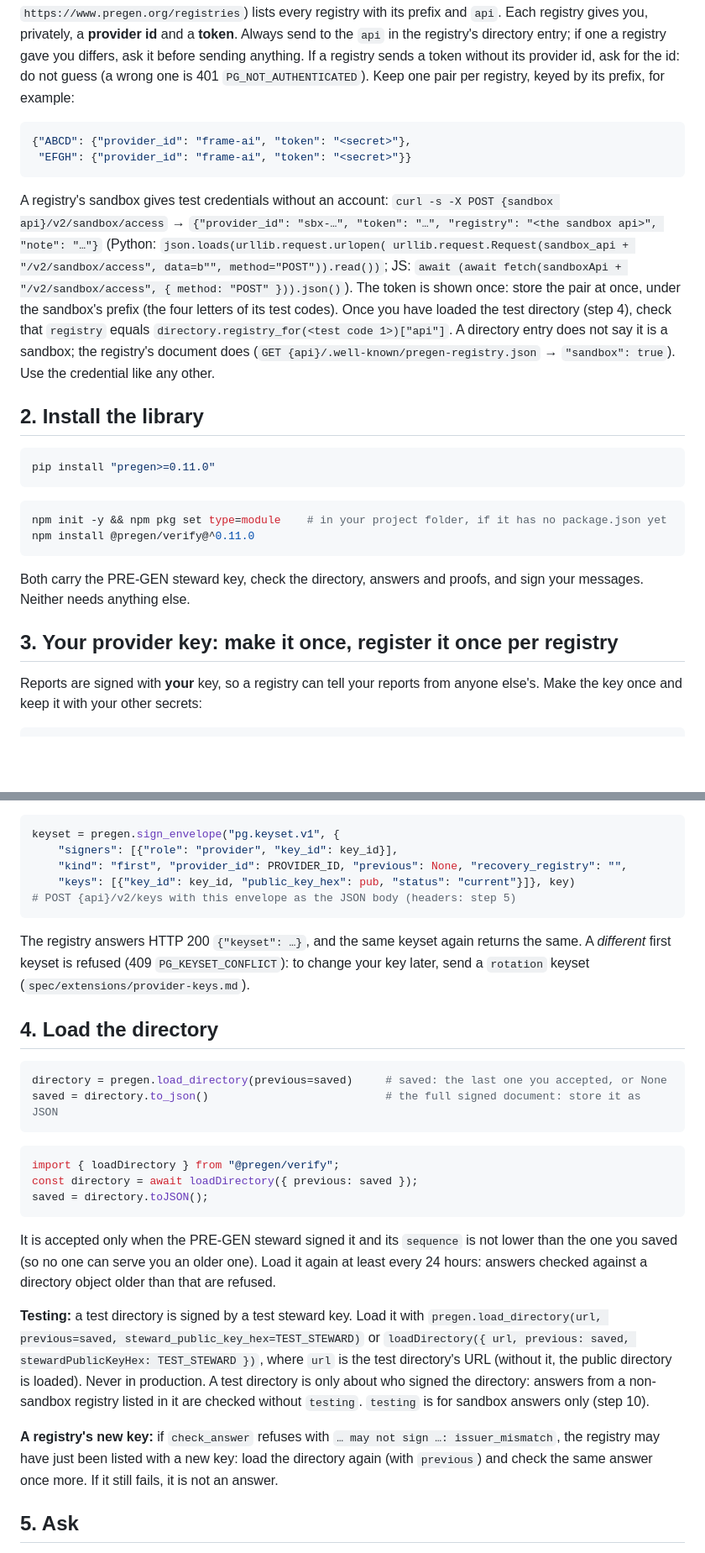
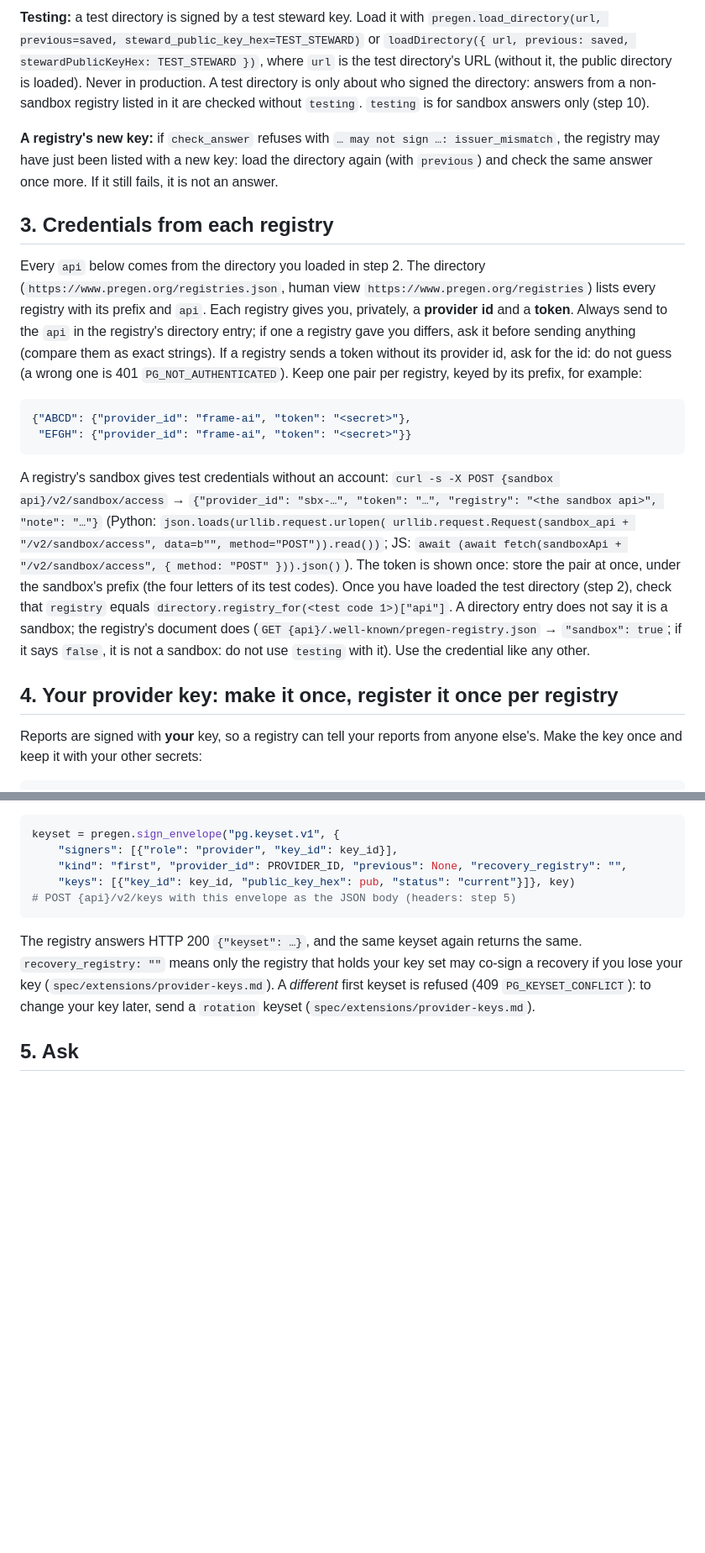
Before and after one commit to Pastheroza/PRE-GEN-site, a Markdown page: docs/provider.md, 2 parts joined by grey strips. Shown at 84% size. Drawn GitHub-style; blank space fills up the shorter version.

````diff
--- a/docs/provider.md
+++ b/docs/provider.md
@@ -47,7 +75,22 @@ and step 3; every `api` below comes from the directory. The directory (`https://
+**Testing:** a test directory is signed by a test steward key. Load it with
+`pregen.load_directory(url, previous=saved, steward_public_key_hex=TEST_STEWARD)` or
+`loadDirectory({ url, previous: saved, stewardPublicKeyHex: TEST_STEWARD })`, where `url` is
+the test directory's URL (without it, the public directory is loaded). Never in production.
+A test directory is only about who signed the directory: answers from a non-sandbox registry
+listed in it are checked without `testing`. `testing` is for sandbox answers only (step 10).
+
+**A registry's new key:** if `check_answer` refuses with `… may not sign …: issuer_mismatch`,
+the registry may have just been listed with a new key: load the directory again (with
+`previous`) and check the same answer once more. If it still fails, it is not an answer.
+
+## 3. Credentials from each registry
+
+Every `api` below comes from the directory you loaded in step 2. The directory
+(`https://www.pregen.org/registries.json`, human view
 `https://www.pregen.org/registries`) lists every registry with its prefix and `api`. Each
 registry gives you, privately, a **provider id** and a **token**. Always send to the
 `api` in the registry's directory entry; if one a registry gave you differs, ask it before
-sending anything. If a registry sends a token
+sending anything (compare them as exact strings). If a registry sends a token
 without its provider id, ask for the id: do not guess (a wrong one is 401
 `PG_NOT_AUTHENTICATED`). Keep one pair per registry, keyed by its prefix, for example:
 
@@ -62,26 +105,13 @@ A registry's sandbox gives test credentials without an account:
 urllib.request.Request(sandbox_api + "/v2/sandbox/access", data=b"", method="POST")).read())`;
 JS: `await (await fetch(sandboxApi + "/v2/sandbox/access", { method: "POST" })).json()`).
 The token is shown once: store the pair at once, under the sandbox's prefix (the four
-letters of its test codes). Once you have loaded the test directory (step 4), check that
+letters of its test codes). Once you have loaded the test directory (step 2), check that
 `registry` equals `directory.registry_for(<test code 1>)["api"]`. A directory entry does not
 say it is a sandbox; the registry's document does (`GET {api}/.well-known/pregen-registry.json`
-→ `"sandbox": true`). Use the credential like any other.
+→ `"sandbox": true`; if it says `false`, it is not a sandbox: do not use `testing` with it).
+Use the credential like any other.
 
-## 2. Install the library
-
-```bash
-pip install "pregen>=0.11.0"
-```
-
-```bash
-npm init -y && npm pkg set type=module    # in your project folder, if it has no package.json yet
-npm install @pregen/verify@^0.11.0
-```
-
-Both carry the PRE-GEN steward key, check the directory, answers and proofs, and sign your
-messages. Neither needs anything else.
-
-## 3. Your provider key: make it once, register it once per registry
+## 4. Your provider key: make it once, register it once per registry
 
 Reports are signed with **your** key, so a registry can tell your reports from anyone
 else's. Make the key once and keep it with your other secrets:
@@ -114,36 +144,10 @@ keyset = pregen.sign_envelope("pg.keyset.v1", {
 ```
 
 The registry answers HTTP 200 `{"keyset": …}`, and the same keyset again returns the same.
-A *different* first keyset is refused (409 `PG_KEYSET_CONFLICT`): to change your key later,
+`recovery_registry: ""` means only the registry that holds your key set may co-sign a
+recovery if you lose your key (`spec/extensions/provider-keys.md`). A *different* first
+keyset is refused (409 `PG_KEYSET_CONFLICT`): to change your key later,
 send a `rotation` keyset (`spec/extensions/provider-keys.md`).
-
-## 4. Load the directory
-
-```python
-directory = pregen.load_directory(previous=saved)     # saved: the last one you accepted, or None
-saved = directory.to_json()                           # the full signed document: store it as JSON
-```
-
-```js
-import { loadDirectory } from "@pregen/verify";
-const directory = await loadDirectory({ previous: saved });
-saved = directory.toJSON();
-```
-
-It is accepted only when the PRE-GEN steward signed it and its `sequence` is not lower than
-the one you saved (so no one can serve you an older one). Load it again at least every 24
-hours: answers checked against a directory object older than that are refused.
-
-**Testing:** a test directory is signed by a test steward key. Load it with
-`pregen.load_directory(url, previous=saved, steward_public_key_hex=TEST_STEWARD)` or
-`loadDirectory({ url, previous: saved, stewardPublicKeyHex: TEST_STEWARD })`, where `url` is
-the test directory's URL (without it, the public directory is loaded). Never in production.
-A test directory is only about who signed the directory: answers from a non-sandbox registry
-listed in it are checked without `testing`. `testing` is for sandbox answers only (step 10).
-
-**A registry's new key:** if `check_answer` refuses with `… may not sign …: issuer_mismatch`,
-the registry may have just been listed with a new key: load the directory again (with
-`previous`) and check the same answer once more. If it still fails, it is not an answer.
 
 ## 5. Ask
 
````
Also changed, not shown: other parts of docs/provider.md (+59 -27 lines), docs/registry.md (+13 -8 lines).
